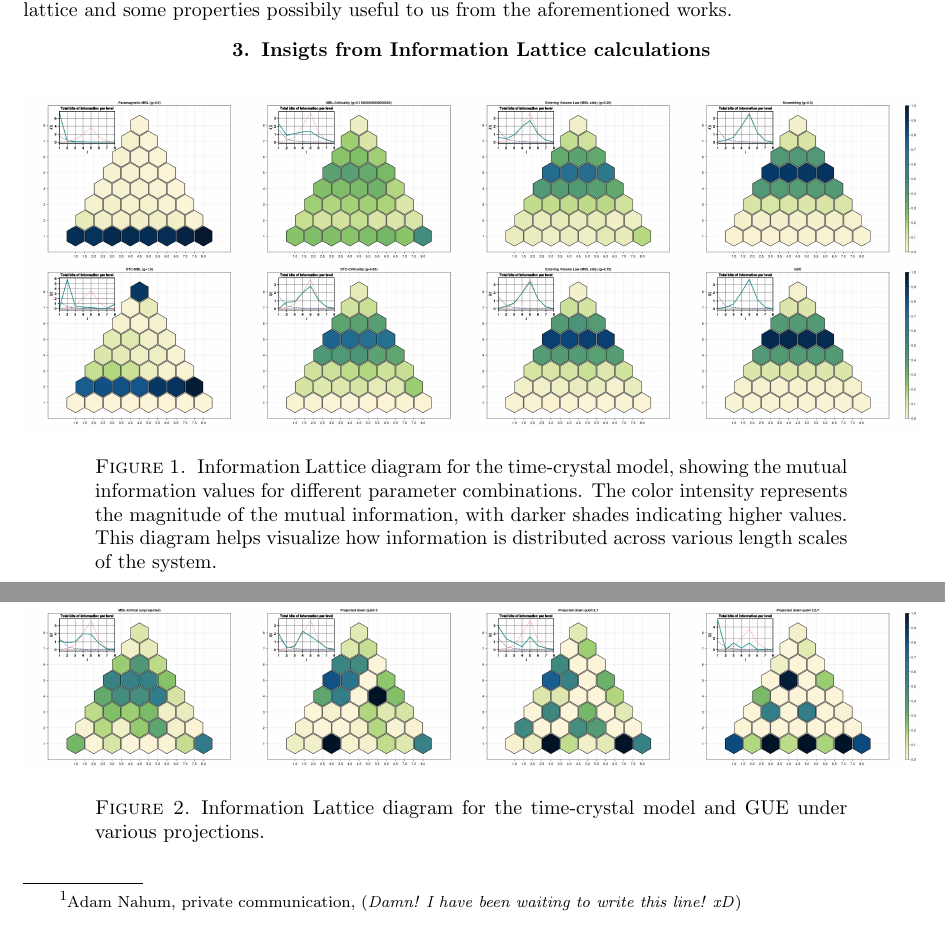
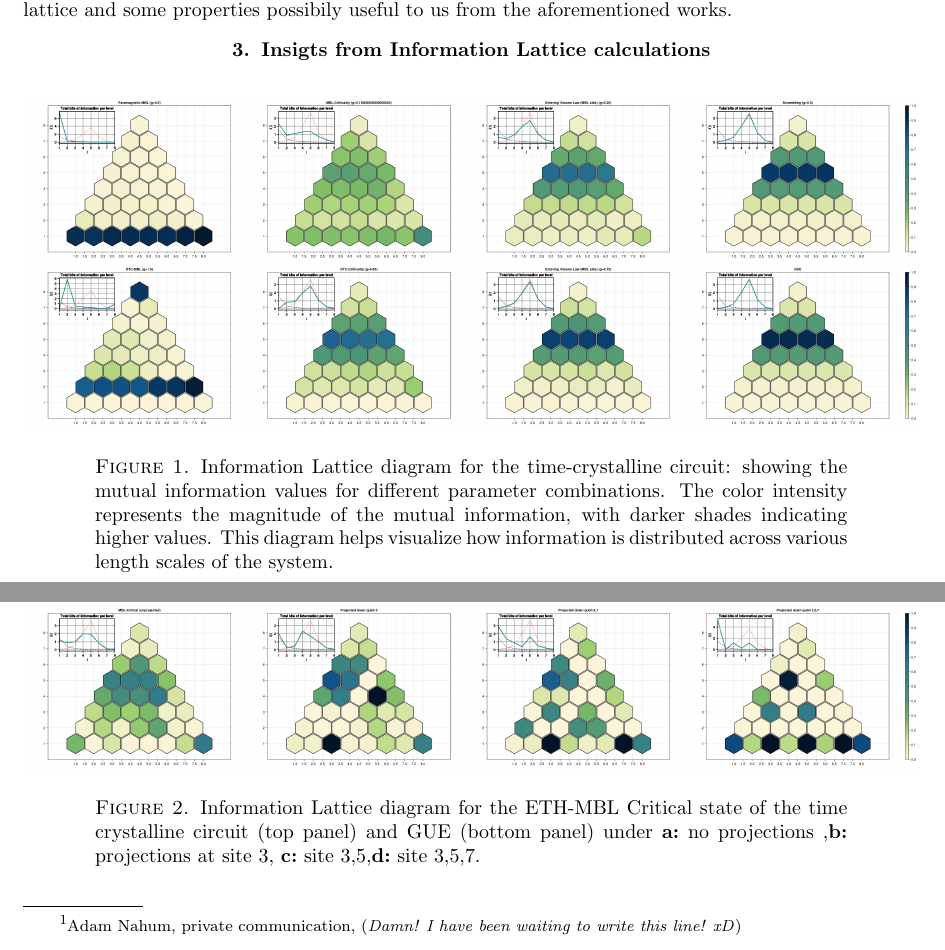
Before and after one commit to sagnikrg/info-lattice-fisher-information, a LaTeX document (tex/main.tex, which reads tex/draft/info_lattice_plots.tex): two parts of page 2 of 3, joined at a grey line, cut so that both start at the same text. The pictures show the PDF file tex/main.pdf that the author committed with the source.

Commit message:
[Update info-lattice.pdf] updated fig caption

```diff
--- a/tex/draft/info_lattice_plots.tex
+++ b/tex/draft/info_lattice_plots.tex
@@ -3,7 +3,7 @@
 \begin{figure}[h]
     \centering
     \includegraphics[width=\textwidth]{.src/images/info_lattice_diagram_timecrystals.png}
-    \caption{Information Lattice diagram for the time-crystal model, showing the mutual information values for different parameter combinations. The color intensity represents the magnitude of the mutual information, with darker shades indicating higher values. This diagram helps visualize how information is distributed across various length scales of the system.}
+    \caption{Information Lattice diagram for the time-crystalline circuit: showing the mutual information values for different parameter combinations. The color intensity represents the magnitude of the mutual information, with darker shades indicating higher values. This diagram helps visualize how information is distributed across various length scales of the system.}
     \label{fig:info_lattice_diagram_timecrystals}
 \end{figure}
 
@@ -12,6 +12,6 @@
 \begin{figure}[h]
     \centering
     \includegraphics[width=\textwidth]{.src/images/info_lattice_diagram_projections.png}
-    \caption{Information Lattice diagram for the time-crystal model and GUE under various projections.}
+    \caption{Information Lattice diagram for the ETH-MBL Critical state of the time crystalline circuit (top panel) and GUE (bottom panel) under \textbf{a:}\ no projections ,\textbf{b:}\ projections at site 3, \textbf{c:}\ site 3,5,\textbf{d:}\ site 3,5,7.}
     \label{fig:info_lattice_diagram_projections}
 \end{figure}
```
Also changed, not shown: notes/info-lattice.pdf, tex/main.pdf.
